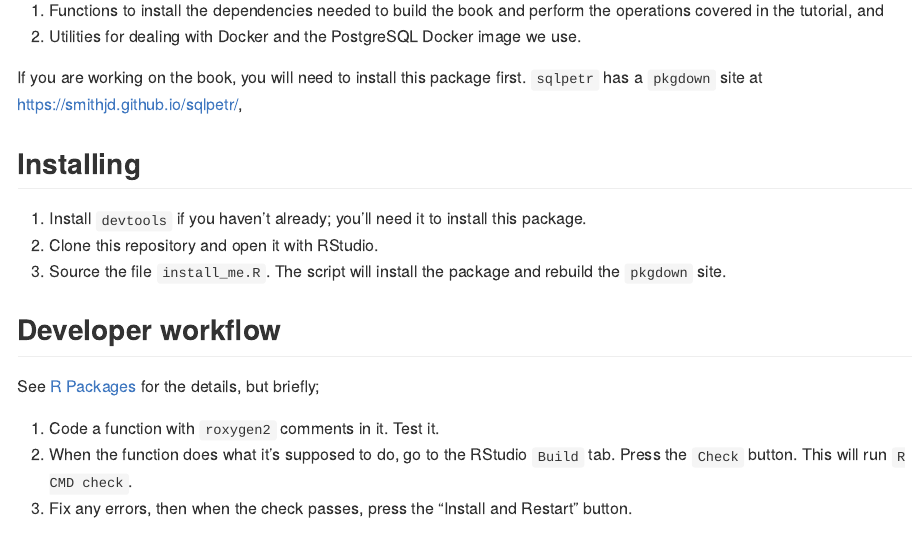
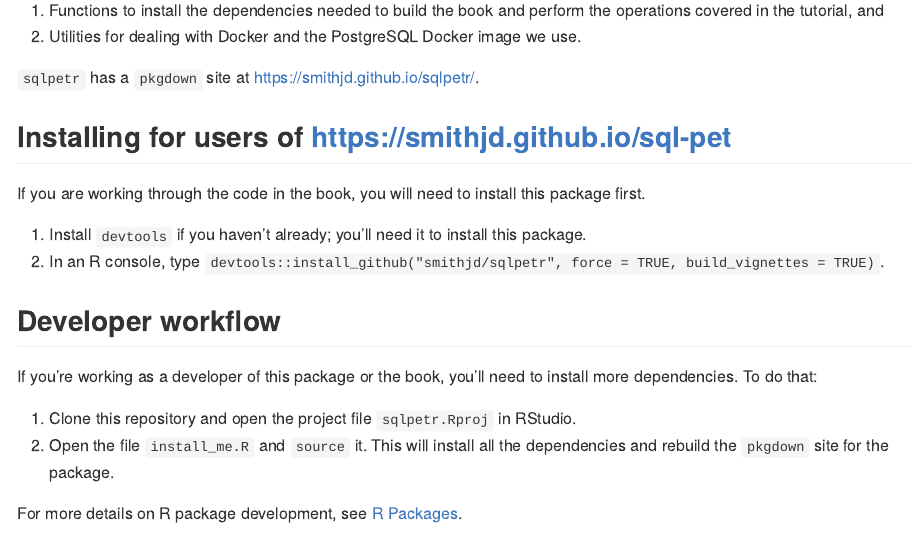
Before and after one commit to smithjd/sqlpetr, an R Markdown document (README.Rmd): the page in a window 1100 px wide, from 250 px down. Rendered offline with R 4.5, knitr and Pandoc, with nearby package versions.

Commit message:
clean up README

```diff
--- a/README.Rmd
+++ b/README.Rmd
@@ -13,19 +13,22 @@ knitr::opts_chunk$set(echo = TRUE)
 1. Functions to install the dependencies needed to build the book and perform the operations covered in the tutorial, and
 2. Utilities for dealing with Docker and the PostgreSQL Docker image we use.
 
-If you are working on the book, you will need to install this package first. `sqlpetr` has a `pkgdown` site at <https://smithjd.github.io/sqlpetr/>,
+`sqlpetr` has a `pkgdown` site at <https://smithjd.github.io/sqlpetr/>.
 
-## Installing
+## Installing for users of <https://smithjd.github.io/sql-pet>
+If you are working through the code in the book, you will need to install this package first.
+
 1. Install `devtools` if you haven't already; you'll need it to install this package.
-2. Clone this repository and open it with RStudio.
-3. Source the file `install_me.R`. The script will install the package and rebuild the `pkgdown` site.
+2. In an R console, type
+`devtools::install_github("smithjd/sqlpetr", force = TRUE, build_vignettes = TRUE)`.
 
 ## Developer workflow
-See [R Packages](http://r-pkgs.had.co.nz/) for the details, but briefly;
+If you're working as a developer of this package or the book, you'll need to install more dependencies. To do that:
 
-1. Code a function with `roxygen2` comments in it. Test it.
-2. When the function does what it's supposed to do, go to the RStudio `Build` tab. Press the `Check` button. This will run `R CMD check`.
-3. Fix any errors, then when the check passes, press the "Install and Restart" button.
+1. Clone this repository and open the project file `sqlpetr.Rproj` in RStudio.
+2. Open the file `install_me.R` and `source` it. This will install all the dependencies and rebuild the `pkgdown` site for the package.
+
+For more details on R package development, see [R Packages](http://r-pkgs.had.co.nz/).
 
 ## Pkgdown
 This package uses `pkgdown` to build a package documentation site on GitHub Pages. The site is hosted at <https://smithjd.github.io/sqlpetr>. Once you've added a function, go to the RStudio Addins dropdown and select "Build pkgdown". This will render the site and open it in your browser. The `install_me.R` script rebuilds the site after installing.
```
